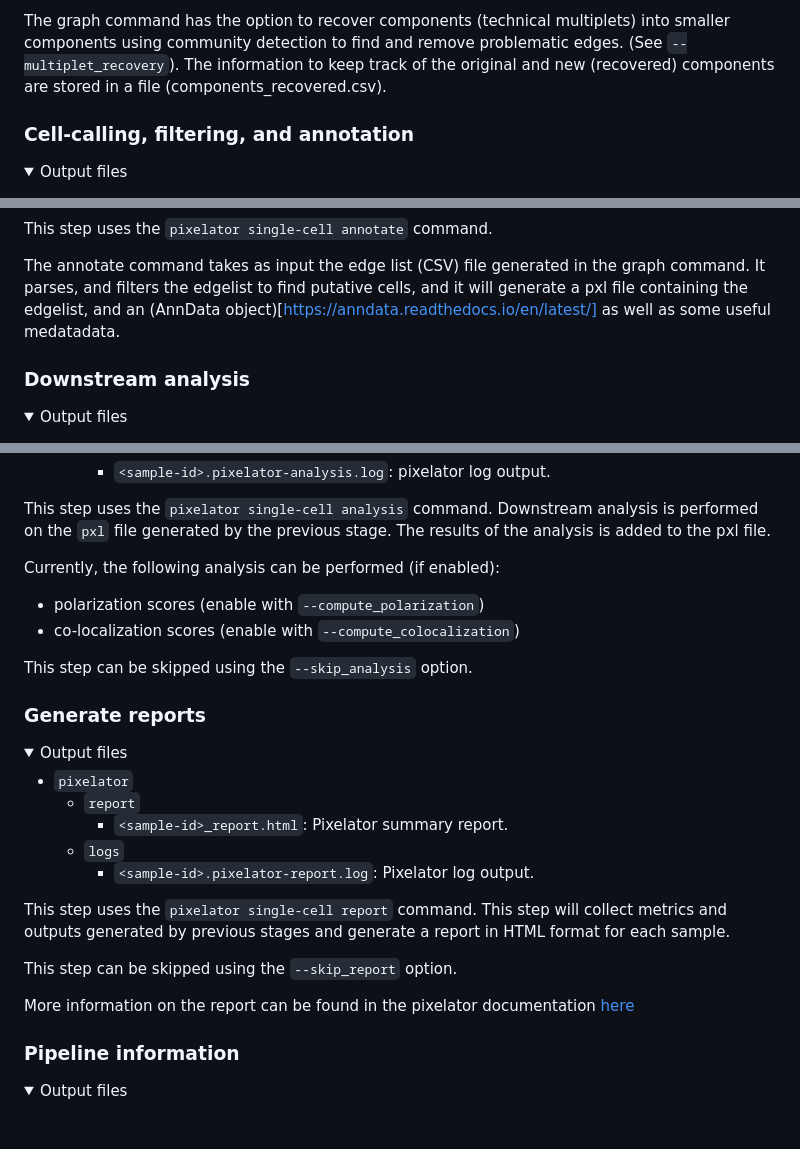
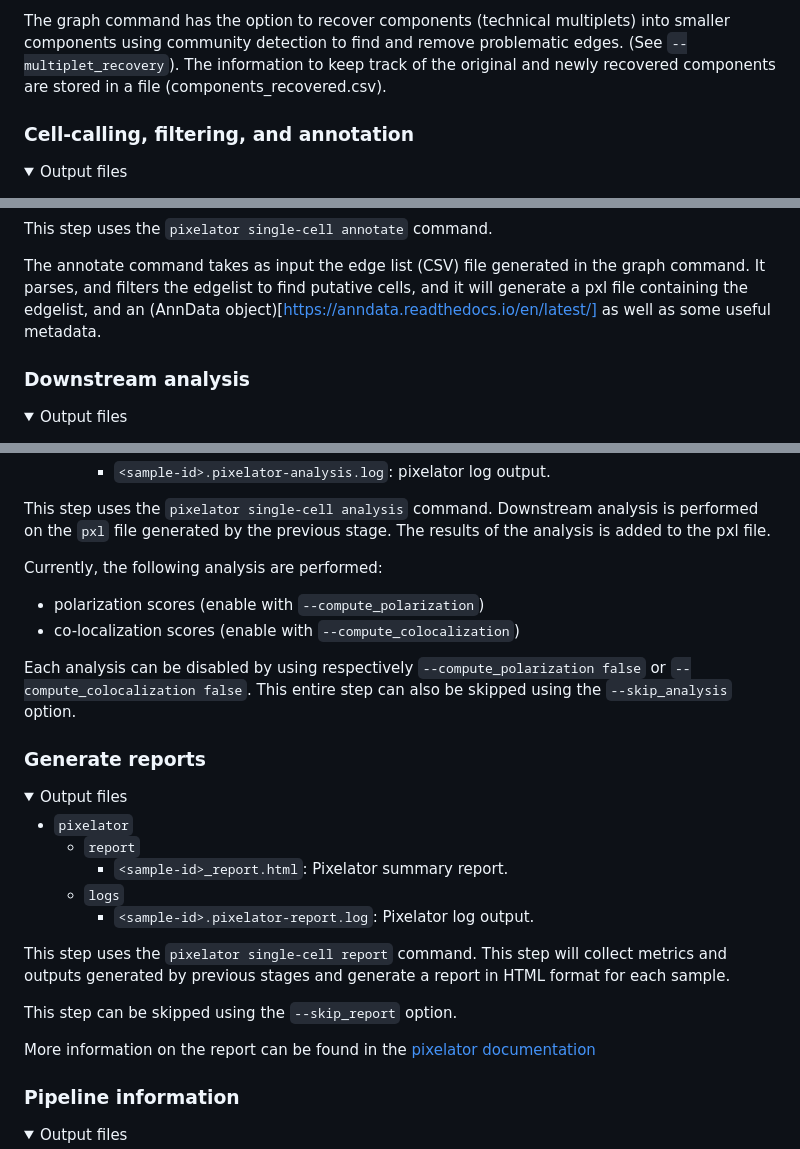
Before and after one commit to nf-core/pixelator, a Markdown page: docs/output.md, 3 parts joined by grey strips. Drawn GitHub-style; folded sections open; blank space fills up the shorter version.

Commit message:
usage doc tweaks

```diff
--- a/docs/output.md
+++ b/docs/output.md
@@ -160,7 +160,7 @@ added to the edge list in a column called "component".
 The graph command has the option to recover components (technical multiplets) into smaller
 components using community detection to find and remove problematic edges.
 (See `--multiplet_recovery`). The information to keep track of the original and
-new (recovered) components are stored in a file (components_recovered.csv).
+newly recovered components are stored in a file (components_recovered.csv).
 
 ### Cell-calling, filtering, and annotation
 
@@ -184,7 +184,7 @@ This step uses the `pixelator single-cell annotate` command.
 
 The annotate command takes as input the edge list (CSV) file generated in the graph command. It parses, and filters the
 edgelist to find putative cells, and it will generate a pxl file containing the edgelist, and an
-(AnnData object)[https://anndata.readthedocs.io/en/latest/] as well as some useful medatadata.
+(AnnData object)[https://anndata.readthedocs.io/en/latest/] as well as some useful metadata.
 
 ### Downstream analysis
 
@@ -208,12 +208,13 @@ This step uses the `pixelator single-cell analysis` command.
 Downstream analysis is performed on the `pxl` file generated by the previous stage.
 The results of the analysis is added to the pxl file.
 
-Currently, the following analysis can be performed (if enabled):
+Currently, the following analysis are performed:
 
 - polarization scores (enable with `--compute_polarization`)
 - co-localization scores (enable with `--compute_colocalization`)
 
-This step can be skipped using the `--skip_analysis` option.
+Each analysis can be disabled by using respectively `--compute_polarization false` or `--compute_colocalization false`.
+This entire step can also be skipped using the `--skip_analysis` option.
 
 ### Generate reports
 
@@ -234,7 +235,7 @@ and generate a report in HTML format for each sample.
 
 This step can be skipped using the `--skip_report` option.
 
-More information on the report can be found in the pixelator documentation [here](https://software.pixelgen.com/pixelator/outputs/web-report/)
+More information on the report can be found in the [pixelator documentation](https://software.pixelgen.com/pixelator/outputs/web-report/)
 
 ### Pipeline information
 
```
